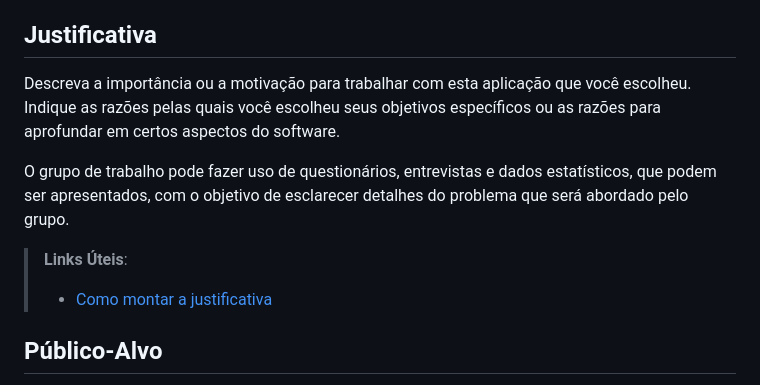
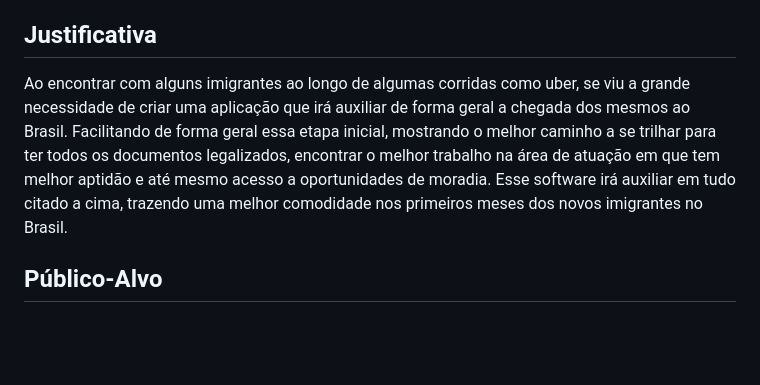
Before and after one commit to ICEI-PUC-Minas-PCO-SI/pco-si-2023-1-p1-proj-web-t2-imigration, a Markdown page: docs/context.md, the part around the change. GitHub-like rendering; blank space fills up the shorter version.

```diff
--- a/docs/context.md
+++ b/docs/context.md
@@ -25,12 +25,8 @@ Estudar qual os maiores as dificuldades que ocorrem com os imigrantes que chegam
 
 ## Justificativa
 
-Descreva a importância ou a motivação para trabalhar com esta aplicação que você escolheu. Indique as razões pelas quais você escolheu seus objetivos específicos ou as razões para aprofundar em certos aspectos do software.
+Ao encontrar com alguns imigrantes ao longo de algumas corridas como uber, se viu a grande necessidade de criar uma aplicação que irá auxiliar de forma geral a chegada dos mesmos ao Brasil. Facilitando de forma geral essa etapa inicial, mostrando o melhor caminho a se trilhar para ter todos os documentos legalizados, encontrar o melhor trabalho na área de atuação em que tem  melhor aptidão e até mesmo acesso a oportunidades de moradia. Esse software irá auxiliar em tudo citado a cima, trazendo uma melhor comodidade nos primeiros meses dos novos imigrantes no Brasil.
 
-O grupo de trabalho pode fazer uso de questionários, entrevistas e dados estatísticos, que podem ser apresentados, com o objetivo de esclarecer detalhes do problema que será abordado pelo grupo.
-
-> **Links Úteis**:
-> - [Como montar a justificativa](https://guiadamonografia.com.br/como-montar-justificativa-do-tcc/)
 
 ## Público-Alvo
 
```
